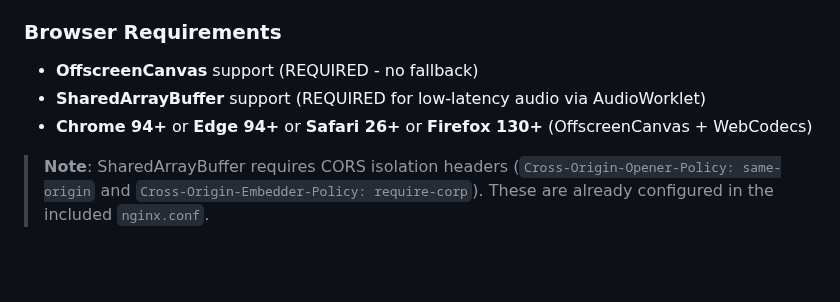
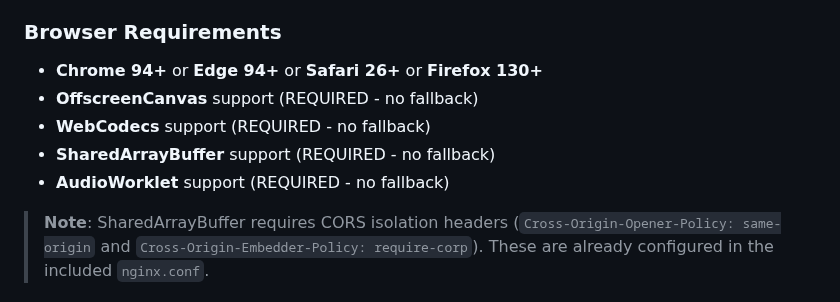
Before and after one commit to qxsch/freerdp-web, a Markdown page: README.md, the part around the change. GitHub-like rendering; blank space fills up the shorter version.

Commit message:
better browser support docs

```diff
--- a/README.md
+++ b/README.md
@@ -76,9 +76,11 @@ Browser-based Remote Desktop client using vanilla JavaScript frontend and a Pyth
 - **nginx:alpine** for static file serving
 
 ### Browser Requirements
+- **Chrome 94+** or **Edge 94+** or **Safari 26+** or **Firefox 130+**
 - **OffscreenCanvas** support (REQUIRED - no fallback)
-- **SharedArrayBuffer** support (REQUIRED for low-latency audio via AudioWorklet)
-- **Chrome 94+** or **Edge 94+** or **Safari 26+** or **Firefox 130+** (OffscreenCanvas + WebCodecs)
+- **WebCodecs** support (REQUIRED - no fallback)
+- **SharedArrayBuffer** support (REQUIRED - no fallback)
+- **AudioWorklet** support (REQUIRED - no fallback)
 
 > **Note**: SharedArrayBuffer requires CORS isolation headers (`Cross-Origin-Opener-Policy: same-origin` and `Cross-Origin-Embedder-Policy: require-corp`). These are already configured in the included `nginx.conf`.
 
```
